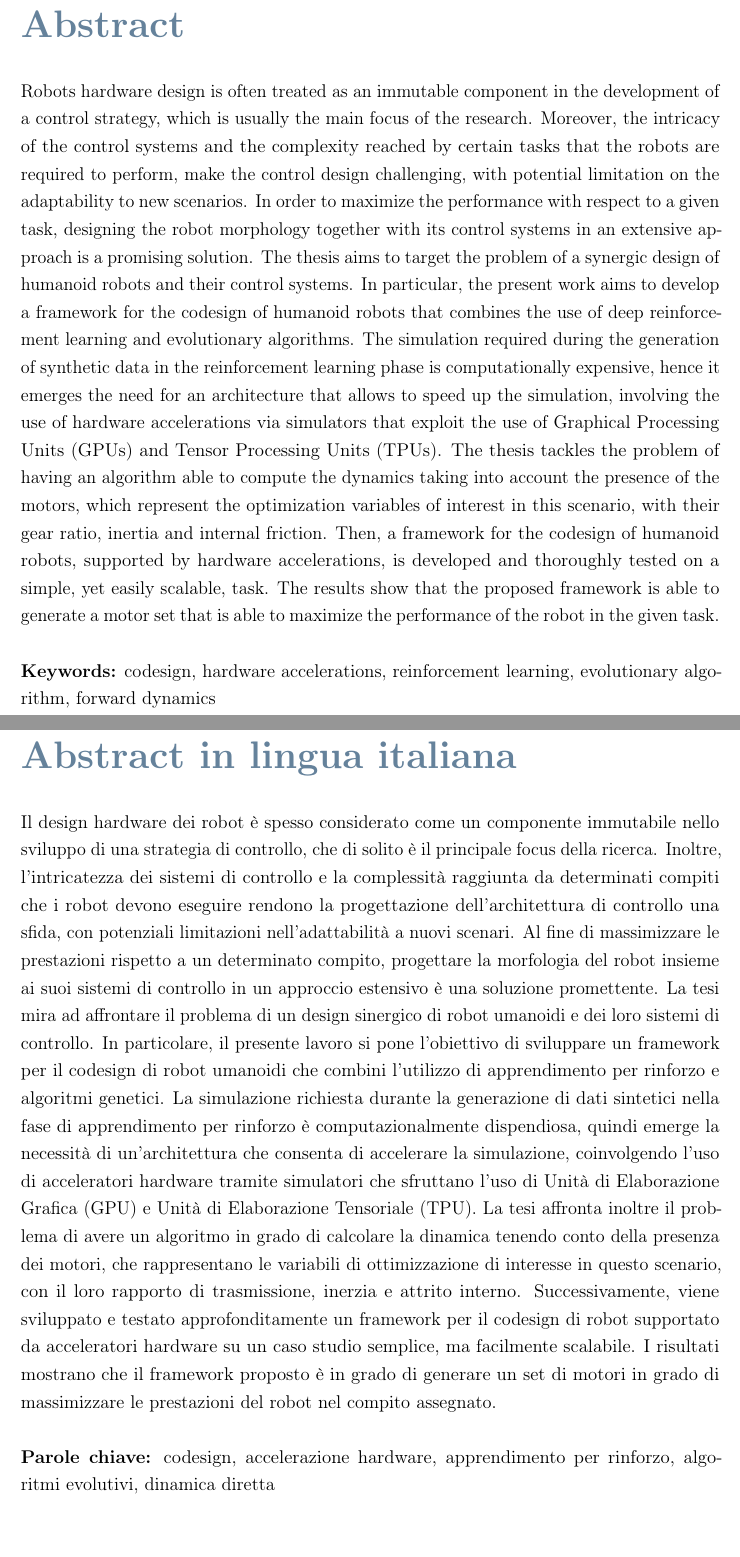
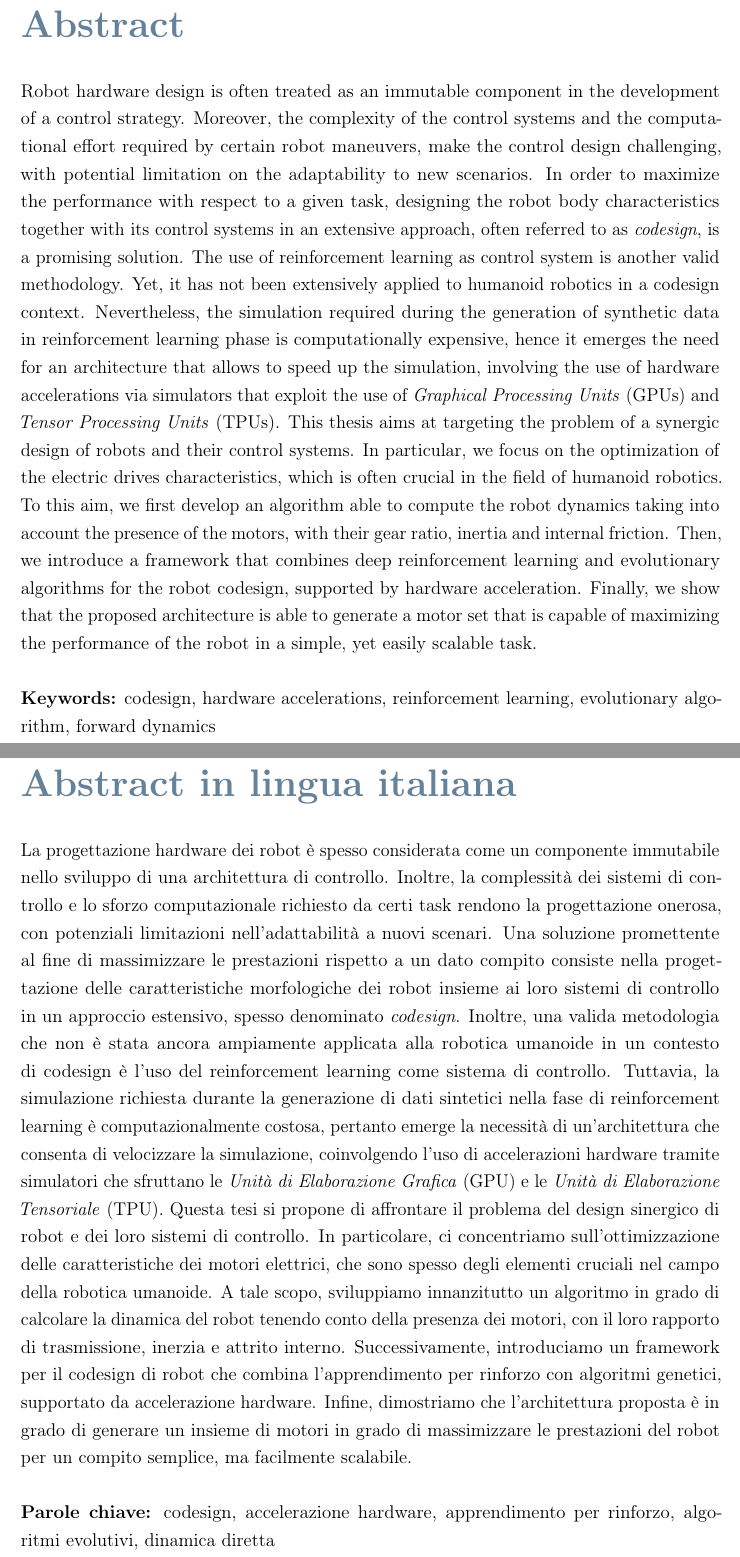
Before and after one commit to flferretti/MSc_Thesis, a LaTeX thesis (Thesis.tex): two parts of pages 3 and 5 of 104, joined at a grey line, cut so that both start at the same text. Compiled offline with pdfLaTeX.

Commit message:
Updates from Overleaf

```diff
--- a/Thesis.tex
+++ b/Thesis.tex
@@ -169,25 +169,18 @@
 
 % ABSTRACT IN ENGLISH
 \chapter*{Abstract}
-Robots hardware design is often treated as an immutable component in the development of a control strategy, which is usually the main focus of the research.
-Moreover, the intricacy of the control systems and the complexity reached by certain tasks that the robots are required to perform, make the control design
+Robot hardware design is often treated as an immutable component in the development of a control strategy.
+Moreover, the complexity of the control systems and the computational effort required by certain robot maneuvers, make the control design
 challenging, with potential limitation on the adaptability to new scenarios. In order to maximize the performance with respect to a given task,
-designing the robot morphology together with its control systems in an extensive approach is a promising solution.
-The thesis aims to target the problem of a synergic design of humanoid robots and their control systems. In particular, the present work aims
-to develop a framework for the codesign of humanoid robots that combines the use of deep reinforcement learning and evolutionary algorithms.
-The simulation required during the generation of synthetic data in the reinforcement learning phase is computationally expensive, hence it
-emerges the need for an architecture that allows to speed up the simulation, involving the use of hardware accelerations via simulators that exploit the use of Graphical Processing Units (GPUs) and Tensor Processing Units (TPUs). The thesis tackles the
-problem of having an algorithm able to compute the dynamics taking into account the presence of the motors, which represent the optimization
-variables of interest in this scenario, with their gear ratio, inertia and internal friction. Then, a framework for the codesign of humanoid robots,
-supported by hardware accelerations, is developed and thoroughly tested on a simple, yet easily scalable, task. The results show that the proposed
-framework is able to generate a motor set that is able to maximize the performance of the robot in the given task.
+designing the robot body characteristics together with its control systems in an extensive approach, often referred to as \textit{codesign}, is a promising solution. The use of reinforcement learning as control system is another valid methodology. Yet, it has not been extensively applied to humanoid robotics in a codesign context. Nevertheless, the simulation required during the generation of synthetic data in reinforcement learning phase is computationally expensive, hence it emerges the need for an architecture that allows to speed up the simulation, involving the use of hardware accelerations via simulators that exploit the use of \textit{Graphical Processing Units} (GPUs) and \textit{Tensor Processing Units} (TPUs). This thesis aims at targeting the problem of a synergic design of robots and their control systems. In particular, we focus on the optimization of the electric drives characteristics, which is often crucial in the field of humanoid robotics. To this aim, we first develop an algorithm able to compute the robot dynamics taking into account the presence of the motors, with their gear ratio, inertia and internal friction. Then, we introduce a framework that combines deep reinforcement learning and evolutionary algorithms for the robot codesign, supported by hardware acceleration. Finally, we show that the proposed architecture is able to generate a motor set that is capable of maximizing the performance of the robot in a simple, yet easily scalable task.
 \\
 \\
 \textbf{Keywords:} codesign, hardware accelerations, reinforcement learning, evolutionary algorithm, forward dynamics % Keywords
 
 % ABSTRACT IN ITALIAN
 \chapter*{Abstract in lingua italiana}
-Il design hardware dei robot è spesso considerato come un componente immutabile nello sviluppo di una strategia di controllo, che di solito è il principale focus della ricerca. Inoltre, l'intricatezza dei sistemi di controllo e la complessità raggiunta da determinati compiti che i robot devono eseguire rendono la progettazione dell'architettura di controllo una sfida, con potenziali limitazioni nell'adattabilità a nuovi scenari. Al fine di massimizzare le prestazioni rispetto a un determinato compito, progettare la morfologia del robot insieme ai suoi sistemi di controllo in un approccio estensivo è una soluzione promettente. La tesi mira ad affrontare il problema di un design sinergico di robot umanoidi e dei loro sistemi di controllo. In particolare, il presente lavoro si pone l'obiettivo di sviluppare un framework per il codesign di robot umanoidi che combini l'utilizzo di apprendimento per rinforzo e algoritmi genetici. La simulazione richiesta durante la generazione di dati sintetici nella fase di apprendimento per rinforzo è computazionalmente dispendiosa, quindi emerge la necessità di un'architettura che consenta di accelerare la simulazione, coinvolgendo l'uso di acceleratori hardware tramite simulatori che sfruttano l'uso di Unità di Elaborazione Grafica (GPU) e Unità di Elaborazione Tensoriale (TPU). La tesi affronta inoltre il problema di avere un algoritmo in grado di calcolare la dinamica tenendo conto della presenza dei motori, che rappresentano le variabili di ottimizzazione di interesse in questo scenario, con il loro rapporto di trasmissione, inerzia e attrito interno. Successivamente, viene sviluppato e testato approfonditamente un framework per il codesign di robot supportato da acceleratori hardware su un caso studio semplice, ma facilmente scalabile. I risultati mostrano che il framework proposto è in grado di generare un set di motori in grado di massimizzare le prestazioni del robot nel compito assegnato.
+La progettazione hardware dei robot è spesso considerata come un componente immutabile nello sviluppo di una architettura di controllo. Inoltre, la complessità dei sistemi di controllo e lo sforzo computazionale richiesto da certi task rendono la progettazione onerosa, con potenziali limitazioni nell'adattabilità a nuovi scenari. Una soluzione promettente al fine di massimizzare le prestazioni rispetto a un dato compito consiste nella progettazione delle caratteristiche morfologiche dei robot insieme ai loro sistemi di controllo in un approccio estensivo, spesso denominato \textit{codesign}. Inoltre, una valida metodologia che non è stata ancora ampiamente applicata alla robotica umanoide in un contesto di codesign è l'uso del reinforcement learning come sistema di controllo. Tuttavia, la simulazione richiesta durante la generazione di dati sintetici nella fase di reinforcement learning è computazionalmente costosa, pertanto emerge la necessità di un'architettura che consenta di velocizzare la simulazione, coinvolgendo l'uso di accelerazioni hardware tramite simulatori che sfruttano le \textit{Unità di Elaborazione Grafica} (GPU) e le \textit{Unità di Elaborazione Tensoriale} (TPU).
+Questa tesi si propone di affrontare il problema del design sinergico di robot e dei loro sistemi di controllo. In particolare, ci concentriamo sull'ottimizzazione delle caratteristiche dei motori elettrici, che sono spesso degli elementi cruciali nel campo della robotica umanoide. A tale scopo, sviluppiamo innanzitutto un algoritmo in grado di calcolare la dinamica del robot tenendo conto della presenza dei motori, con il loro rapporto di trasmissione, inerzia e attrito interno. Successivamente, introduciamo un framework per il codesign di robot che combina l'apprendimento per rinforzo con algoritmi genetici, supportato da accelerazione hardware. Infine, dimostriamo che l'architettura proposta è in grado di generare un insieme di motori in grado di massimizzare le prestazioni del robot per un compito semplice, ma facilmente scalabile.
 \\
 \\
 \textbf{Parole chiave:} codesign, accelerazione hardware, apprendimento per rinforzo, algoritmi evolutivi, dinamica diretta % Keywords (italian)
```
Also changed, not shown: Chapters/Background/01-RBDynamics.tex (+3 -2 lines), Chapters/Background/02-PhysicsSimulators.tex (+1 -1 lines), Chapters/Contributions/04-ABA.tex (+1 -1 lines), Thesis.tex (16 more changed lines).
